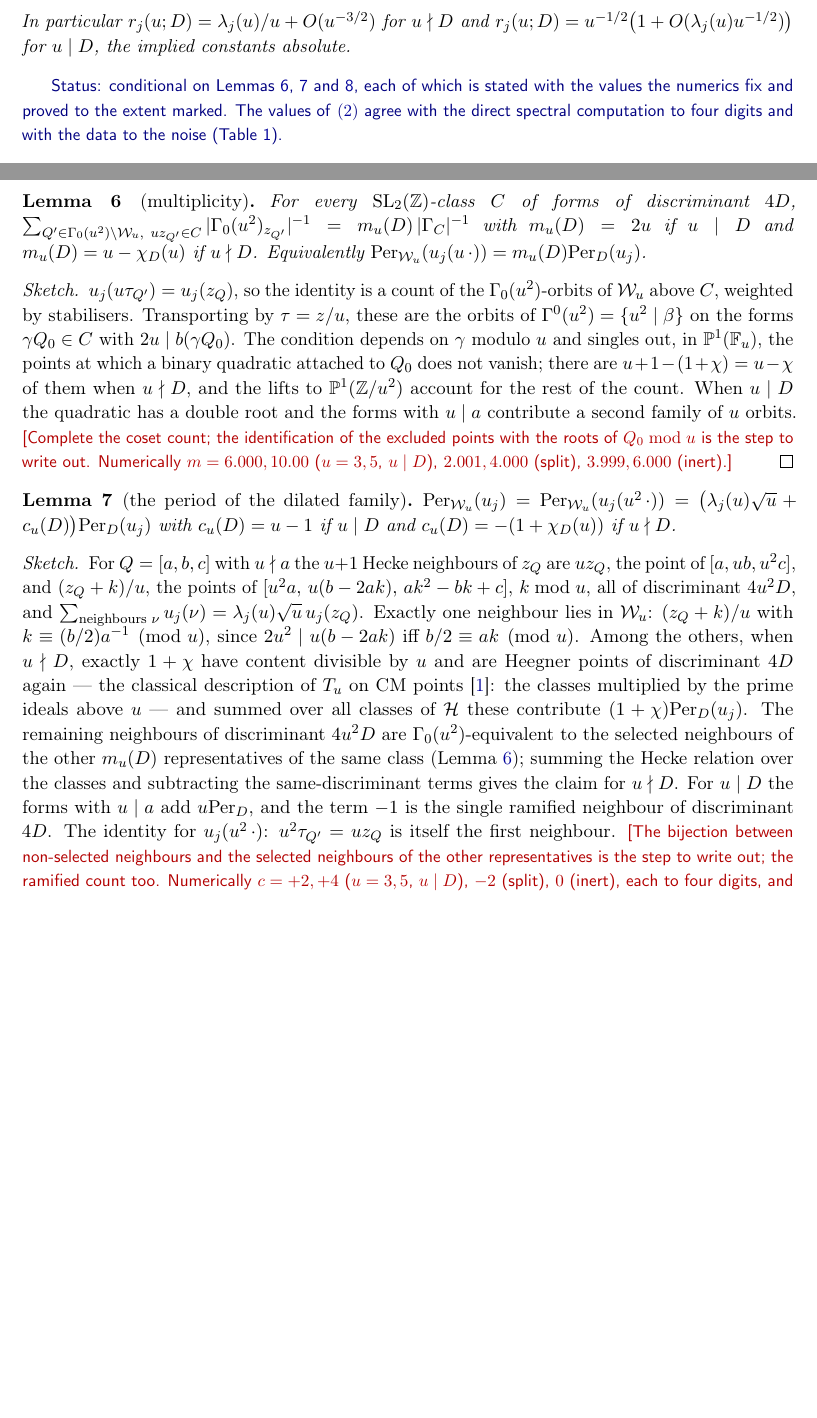
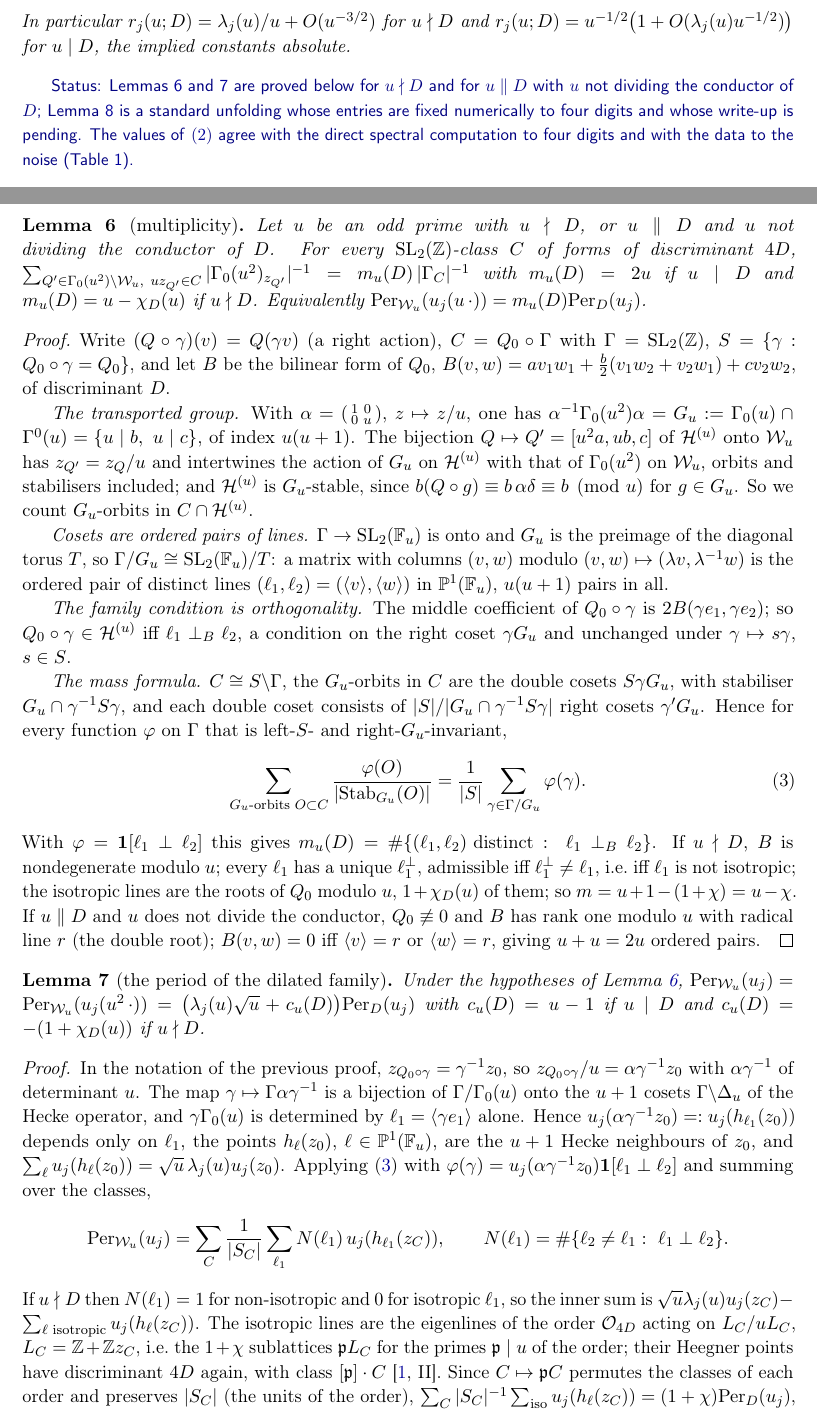
Before and after one commit to gewure/ulamnd, a LaTeX paper (research/paper-dilation/main.tex): two parts of pages 2 and 4 of 7, joined at a grey line, cut so that both start at the same text, the shorter picture padded with empty space. Compiled offline with pdfLaTeX.

Commit message:
Lemmas A and B of the dilation paper proved: cosets of Gamma_0(u) ∩ Gamma^0(u) are ordered pairs of lines in P^1(F_u), the family condition is B-orthogonality, the period is the Hecke sum minus the isotropic lines (the same-discriminant neighbours, GKZ); written into PROOFS-dilation.md and the draft; Theorem 2 now conditional only on the Gram lemma
Co-Authored-By: Claude Fable 5.1 <noreply@anthropic.com>
Claude-Session: https://claude.ai/code/session_017XtxKkKRYgZBgCAWXEJJmS

```diff
--- a/research/paper-dilation/main.tex
+++ b/research/paper-dilation/main.tex
@@ -101,9 +101,10 @@ p_0=\lambda_j(u)\sqrt u+\begin{cases}u-1&u\mid D,\\ -(1+\chi)&u\nmid D.\end{case
 In particular $r_j(u;D)=\lambda_j(u)/u+O(u^{-3/2})$ for $u\nmid D$ and $r_j(u;D)=u^{-1/2}\bigl(1+O(\lambda_j(u)u^{-1/2})\bigr)$
 for $u\mid D$, the implied constants absolute.
 \end{theorem}
-\status{conditional on Lemmas~\ref{lem:mult}, \ref{lem:period} and~\ref{lem:gram}, each of which is stated with the values
-the numerics fix and proved to the extent marked. The values of~\eqref{eq:r} agree with the direct spectral computation to
-four digits and with the data to the noise (Table~\ref{tab:ratios}).}
+\status{Lemmas~\ref{lem:mult} and~\ref{lem:period} are proved below for $u\nmid D$ and for $u\parallel D$ with $u$ not
+dividing the conductor of $D$; Lemma~\ref{lem:gram} is a standard unfolding whose entries are fixed numerically to four digits
+and whose write-up is pending. The values of~\eqref{eq:r} agree with the direct spectral computation to four digits and with
+the data to the noise (Table~\ref{tab:ratios}).}
 
 \begin{theorem}[the newform lines]\label{thm:newform}
 Let $u$ be an odd prime and $v$ an even Hecke--Maass newform of level $u$ with Atkin--Lehner eigenvalue $\varepsilon$
@@ -168,37 +169,62 @@ which is the vector $L$ of Theorem~\ref{thm:level1}.
 Throughout $u$ is an odd prime and $\Per_D(f)=\sum_{Q\in\mathcal H/\mathrm{SL}_2(\Z)}f(z_Q)/|\Gamma_Q|$.
 
 \begin{lemma}[multiplicity]\label{lem:mult}
-For every $\mathrm{SL}_2(\Z)$-class $C$ of forms of discriminant $4D$,
+Let $u$ be an odd prime with $u\nmid D$, or $u\parallel D$ and $u$ not dividing the conductor of $D$. For every
+$\mathrm{SL}_2(\Z)$-class $C$ of forms of discriminant $4D$,
 $\sum_{Q'\in\Gamma_0(u^2)\backslash\mathcal W_u,\ uz_{Q'}\in C}|\Gamma_0(u^2)_{z_{Q'}}|^{-1}=m_u(D)\,|\Gamma_C|^{-1}$ with
 $m_u(D)=2u$ if $u\mid D$ and $m_u(D)=u-\chi_D(u)$ if $u\nmid D$. Equivalently $\Per_{\mathcal W_u}(u_j(u\,\cdot))=m_u(D)\Per_D(u_j)$.
 \end{lemma}
-\begin{proof}[Sketch]
-$u_j(u\tau_{Q'})=u_j(z_Q)$, so the identity is a count of the $\Gamma_0(u^2)$-orbits of $\mathcal W_u$ above $C$, weighted
-by stabilisers. Transporting by $\tau=z/u$, these are the orbits of $\Gamma^0(u^2)=\{u^2\mid\beta\}$ on the forms
-$\gamma Q_0\in C$ with $2u\mid b(\gamma Q_0)$. The condition depends on $\gamma$ modulo $u$ and singles out, in
-$\mathbb P^1(\mathbb F_u)$, the points at which a binary quadratic attached to $Q_0$ does not vanish; there are
-$u+1-(1+\chi)=u-\chi$ of them when $u\nmid D$, and the lifts to $\mathbb P^1(\Z/u^2)$ account for the rest of the count.
-When $u\mid D$ the quadratic has a double root and the forms with $u\mid a$ contribute a second family of $u$ orbits.
-\todo{Complete the coset count; the identification of the excluded points with the roots of $Q_0\bmod u$ is the step to
-write out. Numerically $m=6.000,10.00$ ($u=3,5$, $u\mid D$), $2.001,4.000$ (split), $3.999,6.000$ (inert).}
+\begin{proof}
+Write $(Q\circ\gamma)(v)=Q(\gamma v)$ (a right action), $C=Q_0\circ\Gamma$ with $\Gamma=\mathrm{SL}_2(\Z)$, $S=\{\gamma:Q_0\circ\gamma=Q_0\}$,
+and let $B$ be the bilinear form of $Q_0$, $B(v,w)=av_1w_1+\tfrac b2(v_1w_2+v_2w_1)+cv_2w_2$, of discriminant $D$.
+
+\emph{The transported group.} With $\alpha=\left(\begin{smallmatrix}1&0\\0&u\end{smallmatrix}\right)$, $z\mapsto z/u$, one has
+$\alpha^{-1}\Gamma_0(u^2)\alpha=G_u:=\Gamma_0(u)\cap\Gamma^0(u)=\{u\mid b,\ u\mid c\}$, of index $u(u+1)$. The bijection
+$Q\mapsto Q'=[u^2a,ub,c]$ of $\mathcal H^{(u)}$ onto $\mathcal W_u$ has $z_{Q'}=z_Q/u$ and intertwines the action of $G_u$ on
+$\mathcal H^{(u)}$ with that of $\Gamma_0(u^2)$ on $\mathcal W_u$, orbits and stabilisers included; and $\mathcal H^{(u)}$ is
+$G_u$-stable, since $b(Q\circ g)\equiv b\,\alpha\delta\equiv b\pmod u$ for $g\in G_u$. So we count $G_u$-orbits in
+$C\cap\mathcal H^{(u)}$.
+
+\emph{Cosets are ordered pairs of lines.} $\Gamma\to\mathrm{SL}_2(\mathbb F_u)$ is onto and $G_u$ is the preimage of the diagonal
+torus $T$, so $\Gamma/G_u\cong\mathrm{SL}_2(\mathbb F_u)/T$: a matrix with columns $(v,w)$ modulo $(v,w)\mapsto(\lambda v,\lambda^{-1}w)$
+is the ordered pair of distinct lines $(\ell_1,\ell_2)=(\langle v\rangle,\langle w\rangle)$ in $\mathbb P^1(\mathbb F_u)$,
+$u(u+1)$ pairs in all.
+
+\emph{The family condition is orthogonality.} The middle coefficient of $Q_0\circ\gamma$ is $2B(\gamma e_1,\gamma e_2)$; so
+$Q_0\circ\gamma\in\mathcal H^{(u)}$ iff $\ell_1\perp_B\ell_2$, a condition on the right coset $\gamma G_u$ and unchanged under
+$\gamma\mapsto s\gamma$, $s\in S$.
+
+\emph{The mass formula.} $C\cong S\backslash\Gamma$, the $G_u$-orbits in $C$ are the double cosets $S\gamma G_u$, with stabiliser
+$G_u\cap\gamma^{-1}S\gamma$, and each double coset consists of $|S|/|G_u\cap\gamma^{-1}S\gamma|$ right cosets $\gamma'G_u$. Hence for
+every function $\varphi$ on $\Gamma$ that is left-$S$- and right-$G_u$-invariant,
+\begin{equation}\label{eq:mass}
+\sum_{\text{$G_u$-orbits }O\subset C}\frac{\varphi(O)}{|\mathrm{Stab}_{G_u}(O)|}=\frac1{|S|}\sum_{\gamma\in\Gamma/G_u}\varphi(\gamma).
+\end{equation}
+With $\varphi=\mathbf 1[\ell_1\perp\ell_2]$ this gives $m_u(D)=\#\{(\ell_1,\ell_2)\text{ distinct}:\ \ell_1\perp_B\ell_2\}$. If
+$u\nmid D$, $B$ is nondegenerate modulo $u$; every $\ell_1$ has a unique $\ell_1^\perp$, admissible iff $\ell_1^\perp\ne\ell_1$, i.e.\ iff
+$\ell_1$ is not isotropic; the isotropic lines are the roots of $Q_0$ modulo $u$, $1+\chi_D(u)$ of them; so $m=u+1-(1+\chi)=u-\chi$.
+If $u\parallel D$ and $u$ does not divide the conductor, $Q_0\not\equiv0$ and $B$ has rank one modulo $u$ with radical line $r$
+(the double root); $B(v,w)=0$ iff $\langle v\rangle=r$ or $\langle w\rangle=r$, giving $u+u=2u$ ordered pairs.
 \end{proof}
 
 \begin{lemma}[the period of the dilated family]\label{lem:period}
+Under the hypotheses of Lemma~\ref{lem:mult},
 $\Per_{\mathcal W_u}(u_j)=\Per_{\mathcal W_u}(u_j(u^2\,\cdot))=\bigl(\lambda_j(u)\sqrt u+c_u(D)\bigr)\Per_D(u_j)$ with
 $c_u(D)=u-1$ if $u\mid D$ and $c_u(D)=-(1+\chi_D(u))$ if $u\nmid D$.
 \end{lemma}
-\begin{proof}[Sketch]
-For $Q=[a,b,c]$ with $u\nmid a$ the $u+1$ Hecke neighbours of $z_Q$ are $uz_Q$, the point of $[a,ub,u^2c]$, and
-$(z_Q+k)/u$, the points of $[u^2a,\,u(b-2ak),\,ak^2-bk+c]$, $k\bmod u$, all of discriminant $4u^2D$, and
-$\sum_{\text{neighbours }\nu}u_j(\nu)=\lambda_j(u)\sqrt u\,u_j(z_Q)$. Exactly one neighbour lies in $\mathcal W_u$: $(z_Q+k)/u$
-with $k\equiv(b/2)a^{-1}\pmod u$, since $2u^2\mid u(b-2ak)$ iff $b/2\equiv ak\pmod u$. Among the others, when $u\nmid D$,
-exactly $1+\chi$ have content divisible by $u$ and are Heegner points of discriminant $4D$ again --- the classical
-description of $T_u$ on CM points \cite{GrossKohnenZagier1987}: the classes multiplied by the prime ideals above $u$ ---
-and summed over all classes of $\mathcal H$ these contribute $(1+\chi)\Per_D(u_j)$. The remaining neighbours of discriminant
-$4u^2D$ are $\Gamma_0(u^2)$-equivalent to the selected neighbours of the other $m_u(D)$ representatives of the same class
-(Lemma~\ref{lem:mult}); summing the Hecke relation over the classes and subtracting the same-discriminant terms gives the
-claim for $u\nmid D$. For $u\mid D$ the forms with $u\mid a$ add $u\Per_D$, and the term $-1$ is the single ramified
-neighbour of discriminant $4D$. The identity for $u_j(u^2\,\cdot)$: $u^2\tau_{Q'}=uz_Q$ is itself the first neighbour.
-\todo{The bijection between non-selected neighbours and the selected neighbours of the other representatives is the step
-to write out; the ramified count too. Numerically $c=+2,+4$ ($u=3,5$, $u\mid D$), $-2$ (split), $0$ (inert), each to four
-digits, and $\Per(u_j)=\Per(u_j(u^2\cdot))$ exactly.}
+\begin{proof}
+In the notation of the previous proof, $z_{Q_0\circ\gamma}=\gamma^{-1}z_0$, so $z_{Q_0\circ\gamma}/u=\alpha\gamma^{-1}z_0$ with
+$\alpha\gamma^{-1}$ of determinant $u$. The map $\gamma\mapsto\Gamma\alpha\gamma^{-1}$ is a bijection of $\Gamma/\Gamma_0(u)$ onto
+the $u+1$ cosets $\Gamma\backslash\Delta_u$ of the Hecke operator, and $\gamma\Gamma_0(u)$ is determined by $\ell_1=\langle\gamma e_1\rangle$
+alone. Hence $u_j(\alpha\gamma^{-1}z_0)=:u_j(h_{\ell_1}(z_0))$ depends only on $\ell_1$, the points $h_\ell(z_0)$, $\ell\in\mathbb P^1(\mathbb F_u)$,
+are the $u+1$ Hecke neighbours of $z_0$, and $\sum_\ell u_j(h_\ell(z_0))=\sqrt u\,\lambda_j(u)u_j(z_0)$. Applying~\eqref{eq:mass} with
+$\varphi(\gamma)=u_j(\alpha\gamma^{-1}z_0)\mathbf 1[\ell_1\perp\ell_2]$ and summing over the classes,
+\[
+\Per_{\mathcal W_u}(u_j)=\sum_C\frac1{|S_C|}\sum_{\ell_1}N(\ell_1)\,u_j(h_{\ell_1}(z_C)),\qquad N(\ell_1)=\#\{\ell_2\ne\ell_1:\ \ell_1\perp\ell_2\}.
+\]
+If $u\nmid D$ then $N(\ell_1)=1$ for non-isotropic and $0$ for isotropic $\ell_1$, so the inner sum is
+$\sqrt u\lambda_j(u)u_j(z_C)-\sum_{\ell\text{ isotropic}}u_j(h_\ell(z_C))$. The isotropic lines are the eigenlines of the order
+$\mathcal O_{4D}$ acting on $L_C/uL_C$, $L_C=\Z+\Z z_C$, i.e.\ the $1+\chi$ sublattices $\mathfrak pL_C$ for the primes
+$\mathfrak p\mid u$ of the order; their Heegner points have discriminant $4D$ again, with class $[\mathfrak p]\cdot C$
+\cite[II]{GrossKohnenZagier1987}. Since $C\mapsto\mathfrak pC$ permutes the classes of each order and preserves $|S_C|$ (the
+units of the order), $\sum_C|S_C|^{-1}\sum_{\text{iso}}u_j(h_\ell(z_C))=(1+\chi)\Per_D(u_j)$, and the claim follows.
```
Also changed, not shown: research/explore/PROOFS-dilation.md (+60 -0 lines), research/paper-dilation/STATUS.md (+4 -2 lines), research/paper-dilation/main.pdf, research/paper-dilation/main.tex (9 more changed lines), 1 other file.
